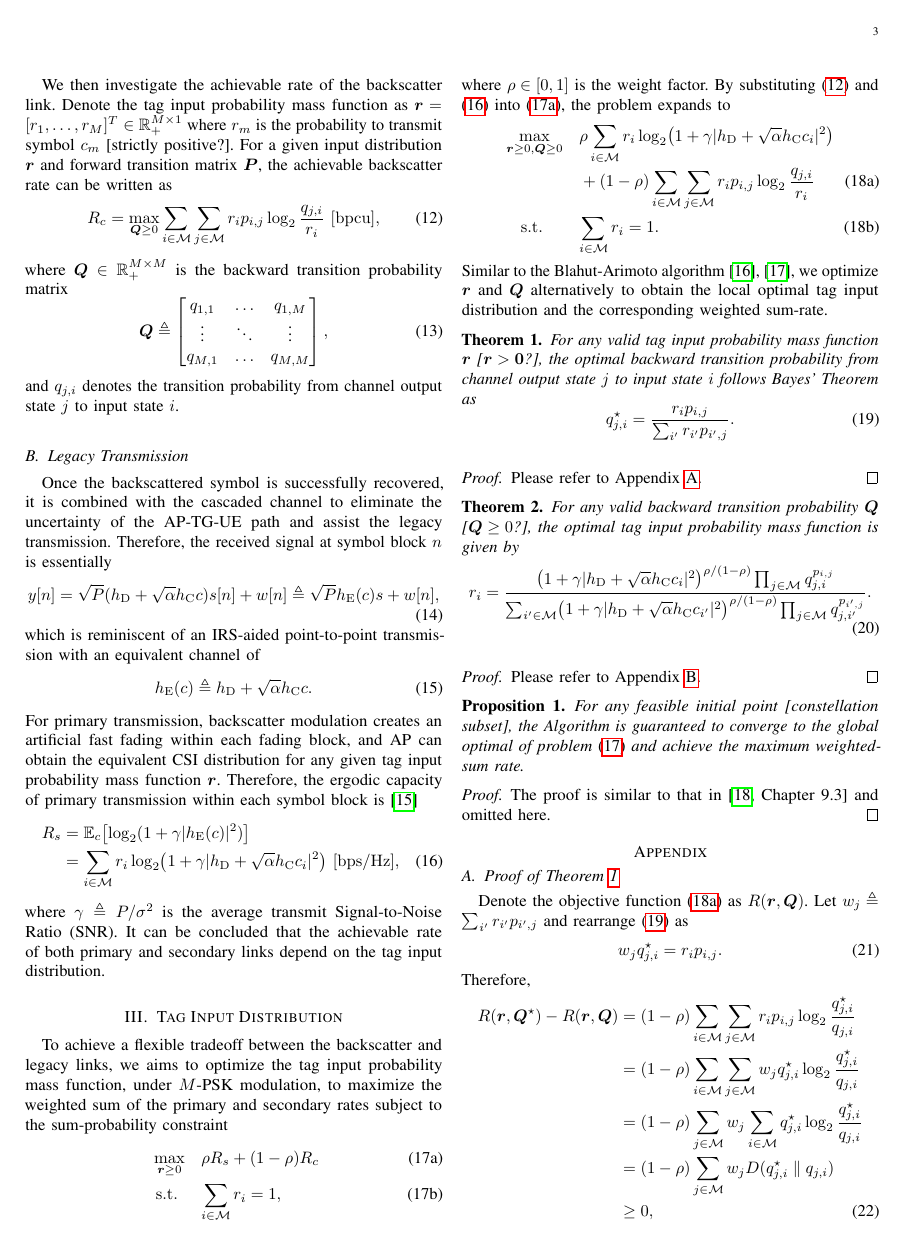
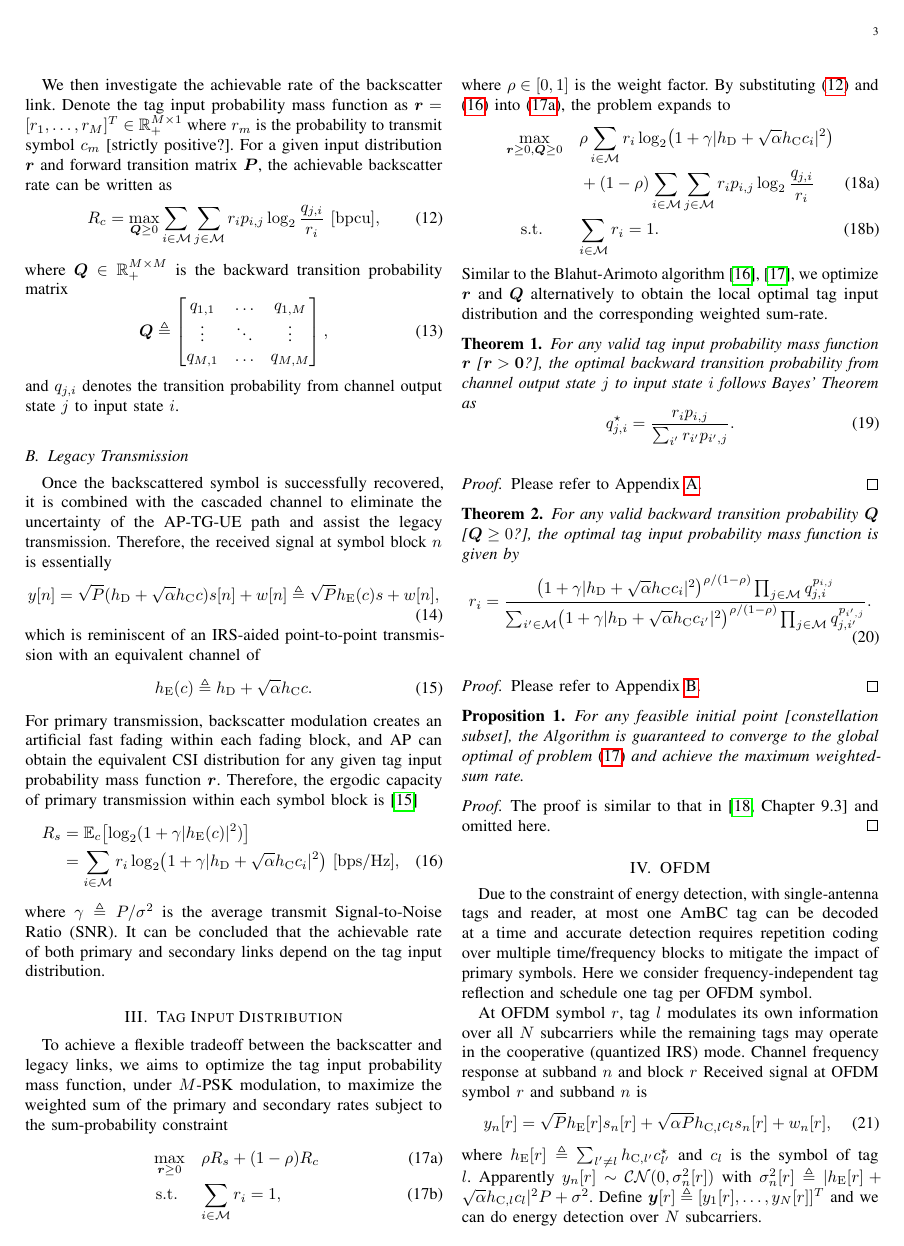
Before and after one commit to snowztail/riscatter-unifying-backscatter-communication-and-reconfigurable-intelligent-surface, a LaTeX paper (main.tex): page 3 of 4. Compiled offline with pdfLaTeX.

Commit message:
:dizzy: Propose the idea of OFDM-based multiple access

```diff
--- a/main.tex
+++ b/main.tex
@@ -316,6 +316,17 @@
 		\end{proof}
 	\end{section}
 
+	\begin{section}{OFDM}
+		Due to the constraint of energy detection, with single-antenna tags and reader, at most one AmBC tag can be decoded at a time and accurate detection requires repetition coding over multiple time/frequency blocks to mitigate the impact of primary symbols. Here we consider frequency-independent tag reflection and schedule one tag per OFDM symbol.
+
+		At OFDM symbol $r$, tag $l$ modulates its own information over all $N$ subcarriers while the remaining tags may operate in the cooperative (quantized IRS) mode. Channel frequency response at subband $n$ and block $r$
+		Received signal at OFDM symbol $r$ and subband $n$ is
+		\begin{equation}
+			y_n[r] = \sqrt{P} h_{\mathrm{E}}[r] s_n[r] + \sqrt{\alpha P} h_{\mathrm{C},l} c_l s_n[r] + w_n[r],
+		\end{equation}
+		where $h_{\mathrm{E}}[r] \triangleq \sum_{l' \ne l} h_{\mathrm{C},l'} c_{l'}^\star$ and $c_l$ is the symbol of tag $l$. Apparently $y_n[r] \sim \mathcal{CN}(0,\sigma_n^2[r])$ with $\sigma_n^2[r] \triangleq \lvert h_{\mathrm{E}}[r] + \sqrt{\alpha} h_{\mathrm{C},l} c_l \rvert^2 P + \sigma^2$. Define $\boldsymbol{y}[r] \triangleq [y_1[r],\ldots,y_N[r]]^T$ and we can do energy detection over $N$ subcarriers.
+	\end{section}
+
 
 	\begin{appendix}
 		\begin{subsection}{Proof of Theorem~\ref{th:backward_transition}}
```
Also changed, not shown: main.pdf.
